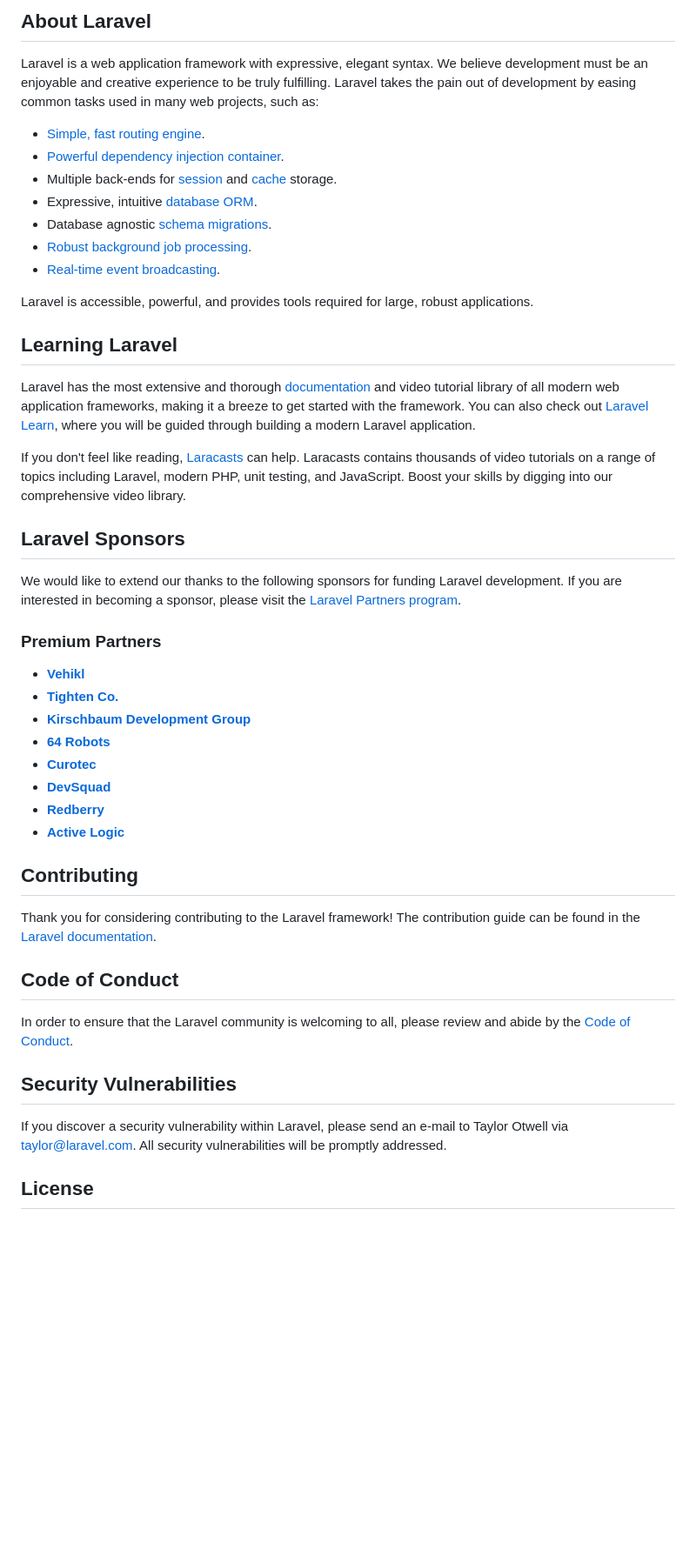
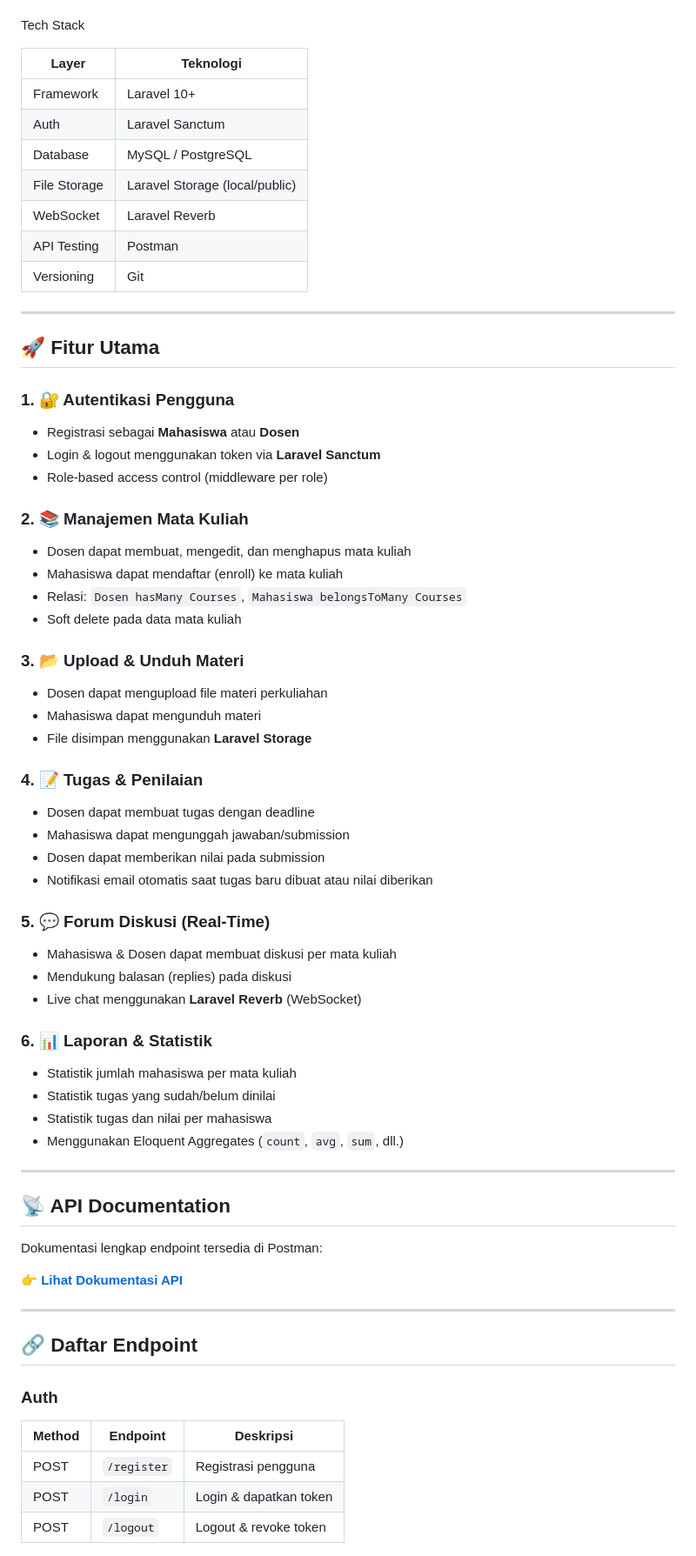
Before and after one commit to AndikaAnanda/e-learning-campus, a Markdown page: README.md, the part around one of its changes. Shown at 87% size. GitHub-like rendering; blank space fills up the shorter version.

Commit message:
fill readme.md file

```diff
--- a/README.md
+++ b/README.md
@@ -9,50 +4,70 @@
 
-## About Laravel
 
-Laravel is a web application framework with expressive, elegant syntax. We believe development must be an enjoyable and creative experience to be truly fulfilling. Laravel takes the pain out of development by easing common tasks used in many web projects, such as:
+Tech Stack
 
-- [Simple, fast routing engine](https://laravel.com/docs/routing).
-- [Powerful dependency injection container](https://laravel.com/docs/container).
-- Multiple back-ends for [session](https://laravel.com/docs/session) and [cache](https://laravel.com/docs/cache) storage.
-- Expressive, intuitive [database ORM](https://laravel.com/docs/eloquent).
-- Database agnostic [schema migrations](https://laravel.com/docs/migrations).
-- [Robust background job processing](https://laravel.com/docs/queues).
-- [Real-time event broadcasting](https://laravel.com/docs/broadcasting).
+| Layer | Teknologi |
+|---|---|
+| Framework | Laravel 10+ |
+| Auth | Laravel Sanctum |
+| Database | MySQL / PostgreSQL |
+| File Storage | Laravel Storage (local/public) |
+| WebSocket | Laravel Reverb |
+| API Testing | Postman |
+| Versioning | Git |
 
-Laravel is accessible, powerful, and provides tools required for large, robust applications.
+---
 
-## Learning Laravel
+## 🚀 Fitur Utama
 
-Laravel has the most extensive and thorough [documentation](https://laravel.com/docs) and video tutorial library of all modern web application frameworks, making it a breeze to get started with the framework. You can also check out [Laravel Learn](https://laravel.com/learn), where you will be guided through building a modern Laravel application.
+### 1. 🔐 Autentikasi Pengguna
+- Registrasi sebagai **Mahasiswa** atau **Dosen**
+- Login & logout menggunakan token via **Laravel Sanctum**
+- Role-based access control (middleware per role)
 
-If you don't feel like reading, [Laracasts](https://laracasts.com) can help. Laracasts contains thousands of video tutorials on a range of topics including Laravel, modern PHP, unit testing, and JavaScript. Boost your skills by digging into our comprehensive video library.
+### 2. 📚 Manajemen Mata Kuliah
+- Dosen dapat membuat, mengedit, dan menghapus mata kuliah
+- Mahasiswa dapat mendaftar (enroll) ke mata kuliah
+- Relasi: `Dosen hasMany Courses`, `Mahasiswa belongsToMany Courses`
+- Soft delete pada data mata kuliah
 
-## Laravel Sponsors
+### 3. 📂 Upload & Unduh Materi
+- Dosen dapat mengupload file materi perkuliahan
+- Mahasiswa dapat mengunduh materi
+- File disimpan menggunakan **Laravel Storage**
 
-We would like to extend our thanks to the following sponsors for funding Laravel development. If you are interested in becoming a sponsor, please visit the [Laravel Partners program](https://partners.laravel.com).
+### 4. 📝 Tugas & Penilaian
+- Dosen dapat membuat tugas dengan deadline
+- Mahasiswa dapat mengunggah jawaban/submission
+- Dosen dapat memberikan nilai pada submission
+- Notifikasi email otomatis saat tugas baru dibuat atau nilai diberikan
 
-### Premium Partners
+### 5. 💬 Forum Diskusi (Real-Time)
+- Mahasiswa & Dosen dapat membuat diskusi per mata kuliah
+- Mendukung balasan (replies) pada diskusi
+- Live chat menggunakan **Laravel Reverb** (WebSocket)
 
-- **[Vehikl](https://vehikl.com)**
-- **[Tighten Co.](https://tighten.co)**
-- **[Kirschbaum Development Group](https://kirschbaumdevelopment.com)**
-- **[64 Robots](https://64robots.com)**
-- **[Curotec](https://www.curotec.com/services/technologies/laravel)**
-- **[DevSquad](https://devsquad.com/hire-laravel-developers)**
-- **[Redberry](https://redberry.international/laravel-development)**
-- **[Active Logic](https://activelogic.com)**
+### 6. 📊 Laporan & Statistik
+- Statistik jumlah mahasiswa per mata kuliah
+- Statistik tugas yang sudah/belum dinilai
+- Statistik tugas dan nilai per mahasiswa
+- Menggunakan Eloquent Aggregates (`count`, `avg`, `sum`, dll.)
 
-## Contributing
+---
 
-Thank you for considering contributing to the Laravel framework! The contribution guide can be found in the [Laravel documentation](https://laravel.com/docs/contributions).
+## 📡 API Documentation
 
-## Code of Conduct
+Dokumentasi lengkap endpoint tersedia di Postman:
 
-In order to ensure that the Laravel community is welcoming to all, please review and abide by the [Code of Conduct](https://laravel.com/docs/contributions#code-of-conduct).
+👉 **[Lihat Dokumentasi API](https://documenter.getpostman.com/view/24755913/2sBXcDH2Zt)**
 
-## Security Vulnerabilities
+---
 
-If you discover a security vulnerability within Laravel, please send an e-mail to Taylor Otwell via [taylor@laravel.com](mailto:taylor@laravel.com). All security vulnerabilities will be promptly addressed.
+## 🔗 Daftar Endpoint
 
-## License
+### Auth
+| Method | Endpoint | Deskripsi |
+|---|---|---|
+| POST | `/register` | Registrasi pengguna |
+| POST | `/login` | Login & dapatkan token |
+| POST | `/logout` | Logout & revoke token |
 
```
Also changed, not shown: other parts of README.md (+95 -11 lines).
